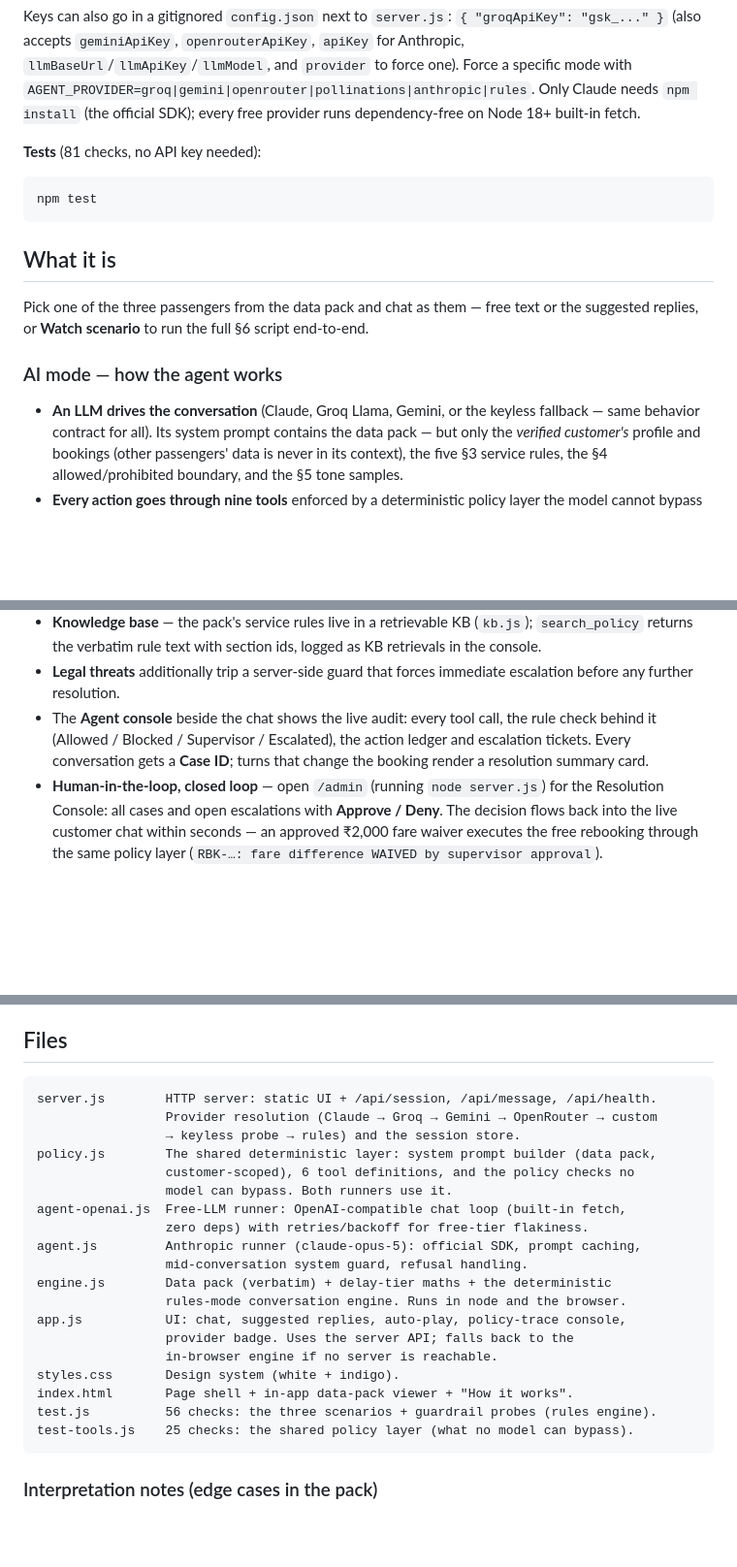
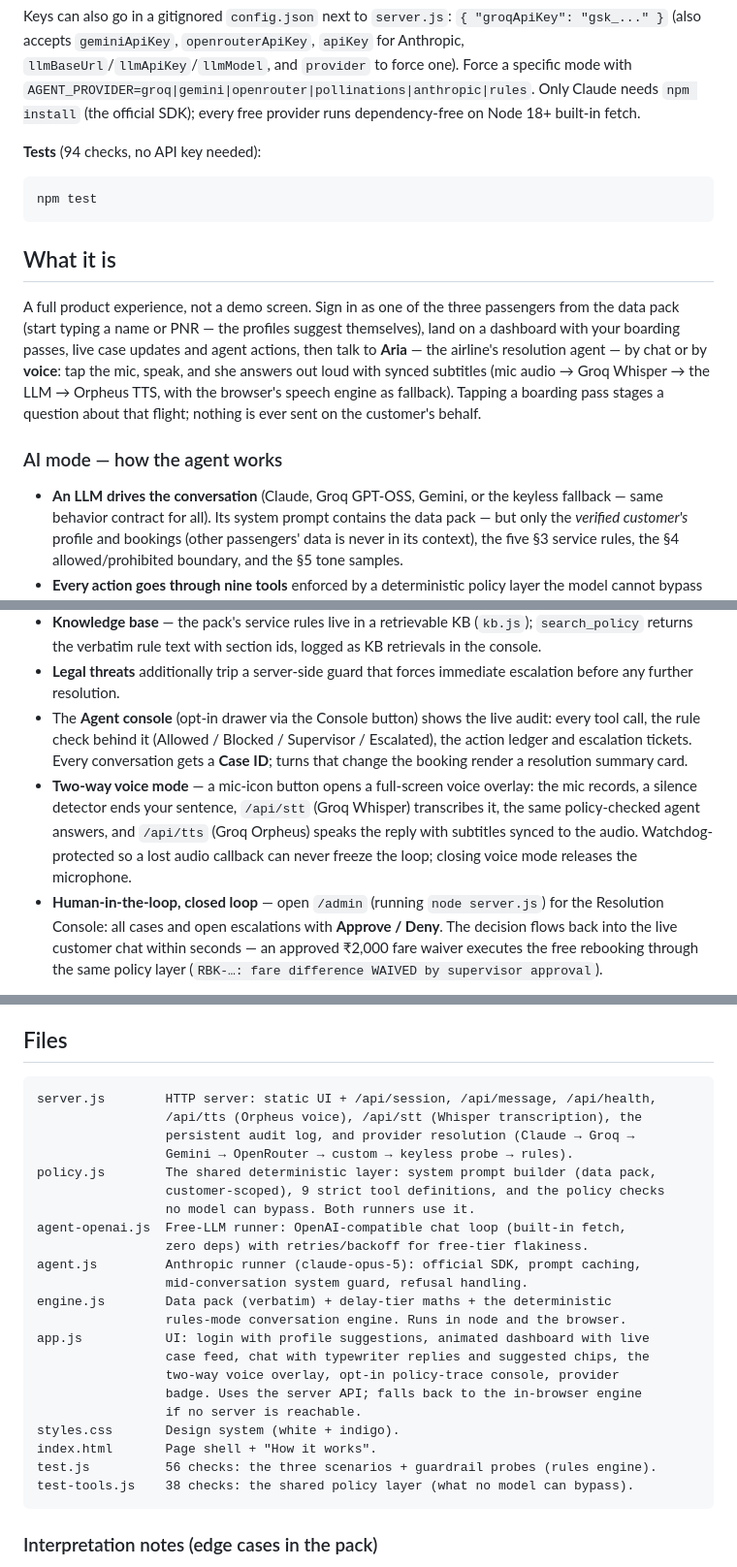
Before and after one commit to utkarshalpha/customer-resolution-agent, a Markdown page: README.md, 3 parts joined by grey strips. Shown at 97% size. Rendered like a GitHub page; blank space fills up the shorter version.

Commit message:
README matches the shipped product: live link up top, GPT-OSS + Whisper + Orpheus voice loop, login/dashboard experience, 9 tools, 94 checks, stale demo references removed

````diff
--- a/README.md
+++ b/README.md
@@ -64,7 +65,7 @@ Force a specific mode with `AGENT_PROVIDER=groq|gemini|openrouter|pollinations|a
 Only Claude needs `npm install` (the official SDK); every free provider runs dependency-free
 on Node 18+ built-in fetch.
 
-**Tests** (81 checks, no API key needed):
+**Tests** (94 checks, no API key needed):
 
 ```
 npm test
@@ -72,12 +73,17 @@ npm test
 
 ## What it is
 
-Pick one of the three passengers from the data pack and chat as them — free text or the
-suggested replies, or **Watch scenario** to run the full §6 script end-to-end.
+A full product experience, not a demo screen. Sign in as one of the three passengers from
+the data pack (start typing a name or PNR — the profiles suggest themselves), land on a
+dashboard with your boarding passes, live case updates and agent actions, then talk to
+**Aria** — the airline's resolution agent — by chat or by **voice**: tap the mic, speak,
+and she answers out loud with synced subtitles (mic audio → Groq Whisper → the LLM →
+Orpheus TTS, with the browser's speech engine as fallback). Tapping a boarding pass stages
+a question about that flight; nothing is ever sent on the customer's behalf.
 
 ### AI mode — how the agent works
 
-- **An LLM drives the conversation** (Claude, Groq Llama, Gemini, or the keyless fallback —
+- **An LLM drives the conversation** (Claude, Groq GPT-OSS, Gemini, or the keyless fallback —
   same behavior contract for all). Its system prompt contains the data pack — but only the
   *verified customer's* profile and bookings (other passengers' data is never in its
   context), the five §3 service rules, the §4 allowed/prohibited boundary, and the §5 tone
@@ -98,10 +104,15 @@ suggested replies, or **Watch scenario** to run the full §6 script end-to-end.
   in the console.
 - **Legal threats** additionally trip a server-side guard that forces immediate escalation
   before any further resolution.
-- The **Agent console** beside the chat shows the live audit: every tool call, the rule check
-  behind it (Allowed / Blocked / Supervisor / Escalated), the action ledger and escalation
-  tickets. Every conversation gets a **Case ID**; turns that change the booking render a
-  resolution summary card.
+- The **Agent console** (opt-in drawer via the Console button) shows the live audit: every
+  tool call, the rule check behind it (Allowed / Blocked / Supervisor / Escalated), the
+  action ledger and escalation tickets. Every conversation gets a **Case ID**; turns that
+  change the booking render a resolution summary card.
+- **Two-way voice mode** — a mic-icon button opens a full-screen voice overlay: the mic
+  records, a silence detector ends your sentence, `/api/stt` (Groq Whisper) transcribes it,
+  the same policy-checked agent answers, and `/api/tts` (Groq Orpheus) speaks the reply with
+  subtitles synced to the audio. Watchdog-protected so a lost audio callback can never
+  freeze the loop; closing voice mode releases the microphone.
 - **Human-in-the-loop, closed loop** — open `/admin` (running `node server.js`) for the
   Resolution Console: all cases and open escalations with **Approve / Deny**. The decision
   flows back into the live customer chat within seconds — an approved ₹2,000 fare waiver
@@ -139,25 +150,28 @@ runs in the browser or on the server with no key and no dependencies.
 ## Files
 
 ```
-server.js        HTTP server: static UI + /api/session, /api/message, /api/health.
-                 Provider resolution (Claude → Groq → Gemini → OpenRouter → custom
-                 → keyless probe → rules) and the session store.
+server.js        HTTP server: static UI + /api/session, /api/message, /api/health,
+                 /api/tts (Orpheus voice), /api/stt (Whisper transcription), the
+                 persistent audit log, and provider resolution (Claude → Groq →
+                 Gemini → OpenRouter → custom → keyless probe → rules).
 policy.js        The shared deterministic layer: system prompt builder (data pack,
-                 customer-scoped), 6 tool definitions, and the policy checks no
-                 model can bypass. Both runners use it.
+                 customer-scoped), 9 strict tool definitions, and the policy checks
+                 no model can bypass. Both runners use it.
 agent-openai.js  Free-LLM runner: OpenAI-compatible chat loop (built-in fetch,
                  zero deps) with retries/backoff for free-tier flakiness.
 agent.js         Anthropic runner (claude-opus-5): official SDK, prompt caching,
                  mid-conversation system guard, refusal handling.
 engine.js        Data pack (verbatim) + delay-tier maths + the deterministic
                  rules-mode conversation engine. Runs in node and the browser.
-app.js           UI: chat, suggested replies, auto-play, policy-trace console,
-                 provider badge. Uses the server API; falls back to the
-                 in-browser engine if no server is reachable.
+app.js           UI: login with profile suggestions, animated dashboard with live
+                 case feed, chat with typewriter replies and suggested chips, the
+                 two-way voice overlay, opt-in policy-trace console, provider
+                 badge. Uses the server API; falls back to the in-browser engine
+                 if no server is reachable.
 styles.css       Design system (white + indigo).
-index.html       Page shell + in-app data-pack viewer + "How it works".
+index.html       Page shell + "How it works".
 test.js          56 checks: the three scenarios + guardrail probes (rules engine).
-test-tools.js    25 checks: the shared policy layer (what no model can bypass).
+test-tools.js    38 checks: the shared policy layer (what no model can bypass).
 ```
 
 ### Interpretation notes (edge cases in the pack)
````
Also changed, not shown: other parts of README.md (+3 -2 lines).
